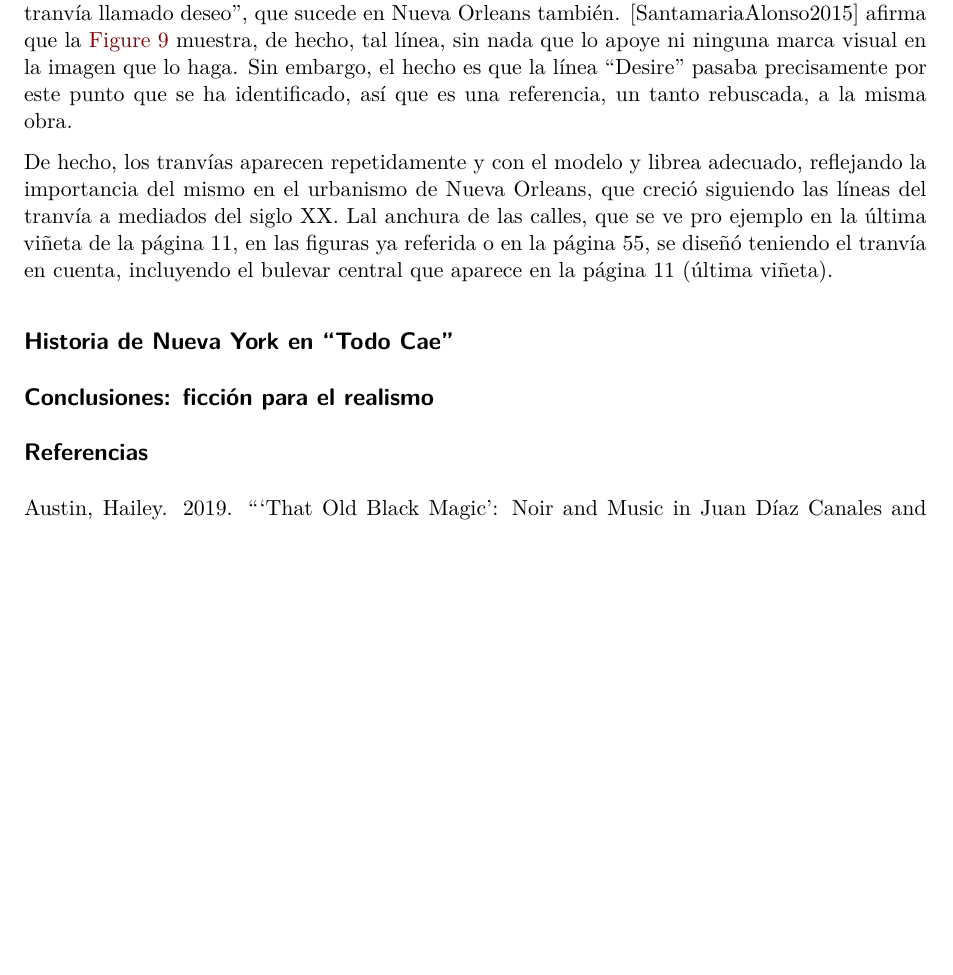
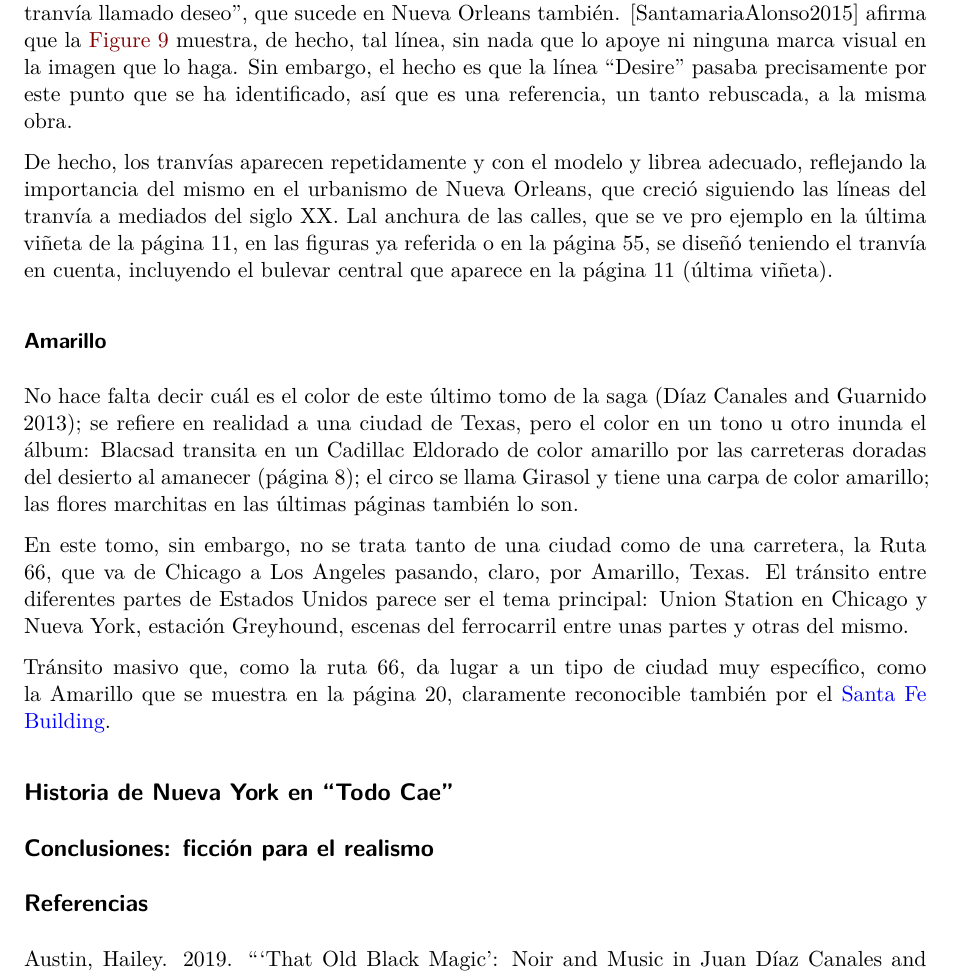
Before and after one commit to JJ/blacksad-city, a Quarto document (blacksad-city.qmd): part of page 9 of 10, cut so that both start at the same text, the shorter picture padded with empty space. Rendered offline with R 4.5, knitr and Pandoc in place of Quarto, then LaTeX, with nearby package versions.

Commit message:
Empezando con Amarillo

```diff
--- a/blacksad-city.qmd
+++ b/blacksad-city.qmd
@@ -118,6 +118,14 @@ Esta no es la única referencia: en la página 15 una escena en un tranvía hace
 
 De hecho, los tranvías aparecen repetidamente y con el modelo y librea adecuado, reflejando la importancia del mismo en el urbanismo de Nueva Orleans, que creció siguiendo las líneas del tranvía a mediados del siglo XX. Lal anchura de las calles, que se ve pro ejemplo en la última viñeta de la página 11, en las figuras ya referida o en la página 55, se diseñó teniendo el tranvía en cuenta, incluyendo el bulevar central que aparece en la página 11 (última viñeta).
 
+### Amarillo
+
+No hace falta decir cuál es el color de este último tomo de la saga [@DiazCanalesGuarnido2013Amarillo]; se refiere en realidad a una ciudad de Texas, pero el color en un tono u otro inunda el álbum: Blacsad transita en un Cadillac Eldorado de color amarillo por las carreteras doradas del desierto al amanecer (página 8); el circo se llama Girasol y tiene una carpa de color amarillo; las flores marchitas en las últimas páginas también lo son.
+
+En este tomo, sin embargo, no se trata tanto de una ciudad como de una carretera, la Ruta 66, que va de Chicago a Los Angeles pasando, claro, por Amarillo, Texas. El tránsito entre diferentes partes de Estados Unidos parece ser el tema principal: Union Station en Chicago y Nueva York, estación Greyhound, escenas del ferrocarril entre unas partes y otras del mismo.
+
+Tránsito masivo que, como la ruta 66, da lugar a un tipo de ciudad muy específico, como la Amarillo que se muestra en la página 20, claramente reconocible también por el [Santa Fe Building](https://en.wikipedia.org/wiki/Santa_Fe_Building_(Amarillo,_Texas)).
+
 ## Historia de Nueva York en "Todo Cae"
 
 ## Conclusiones: ficción para el realismo
```
